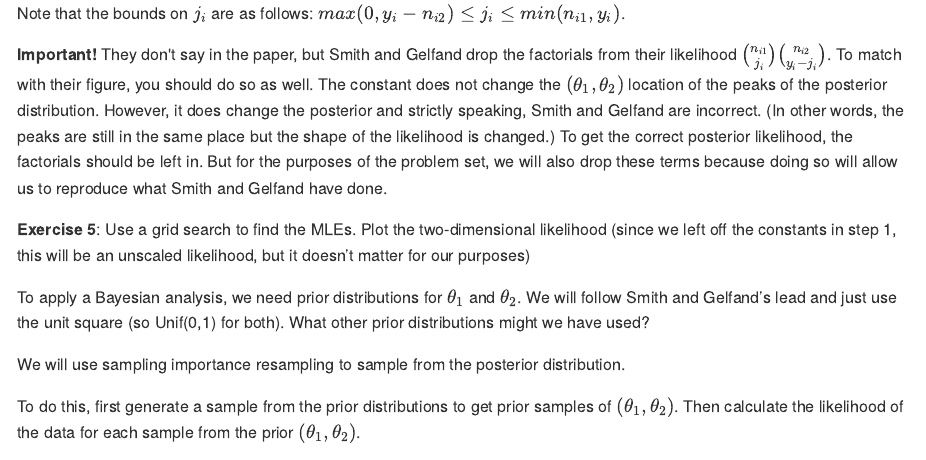
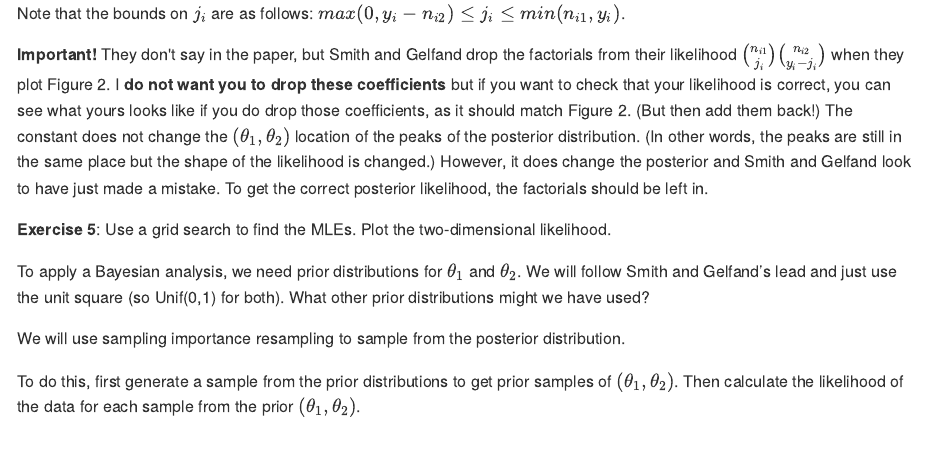
Before and after one commit to hlynch/Bayesian2020, an R Markdown document (Week-4-lab.Rmd): the page in a window 1100 px wide, from 2230 px down. The pictures show the output file docs/Week-4-lab.md that the author committed with the source, drawn offline in the style of GitHub.

Commit message:
Week 4 lab edits

```diff
--- a/Week-4-lab.Rmd
+++ b/Week-4-lab.Rmd
@@ -73,9 +73,9 @@ $$
 $$
 Note that the bounds on $j_{i}$ are as follows: $max(0,y_{i}-n_{i2}) \leq j_{i} \leq min(n_{i1},y_{i})$.
 
-**Important!** They don't say in the paper, but Smith and Gelfand drop the factorials from their likelihood ${n_{i1} \choose j_{i}}{n_{i2} \choose y_{i}-j_{i}}$. To match with their figure, you should do so as well. The constant does not change the $(\theta_{1},\theta_{2})$ location of the peaks of the posterior distribution. However, it does change the posterior and strictly speaking, Smith and Gelfand are incorrect. (In other words, the peaks are still in the same place but the shape of the likelihood is changed.) To get the correct posterior likelihood, the factorials should be left in. But for the purposes of the problem set, we will also drop these terms because doing so will allow us to reproduce what Smith and Gelfand have done.
+**Important!** They don't say in the paper, but Smith and Gelfand drop the factorials from their likelihood ${n_{i1} \choose j_{i}}{n_{i2} \choose y_{i}-j_{i}}$ when they plot Figure 2. I **do not want you to drop these coefficients** but if you want to check that your likelihood is correct, you can see what yours looks like if you do drop those coefficients, as it should match Figure 2. (But then add them back!) The constant does not change the $(\theta_{1},\theta_{2})$ location of the peaks of the posterior distribution. (In other words, the peaks are still in the same place but the shape of the likelihood is changed.) However, it does change the posterior and Smith and Gelfand look to have just made a mistake. To get the correct posterior likelihood, the factorials should be left in.
 
-**Exercise 5**: Use a grid search to find the MLEs. Plot the two-dimensional likelihood (since we left off the constants in step 1, this will be an unscaled likelihood, but it doesn’t matter for our purposes)
+**Exercise 5**: Use a grid search to find the MLEs. Plot the two-dimensional likelihood.
 
 To apply a Bayesian analysis, we need prior distributions for $\theta_{1}$ and $\theta_{2}$. We will follow Smith and Gelfand’s lead and just use the unit square (so Unif(0,1) for both). What other prior distributions might we have used?
 
```
Also changed, not shown: docs/Week-4-lab.md, docs/index.md, docs/search_index.json, 33 other files.
